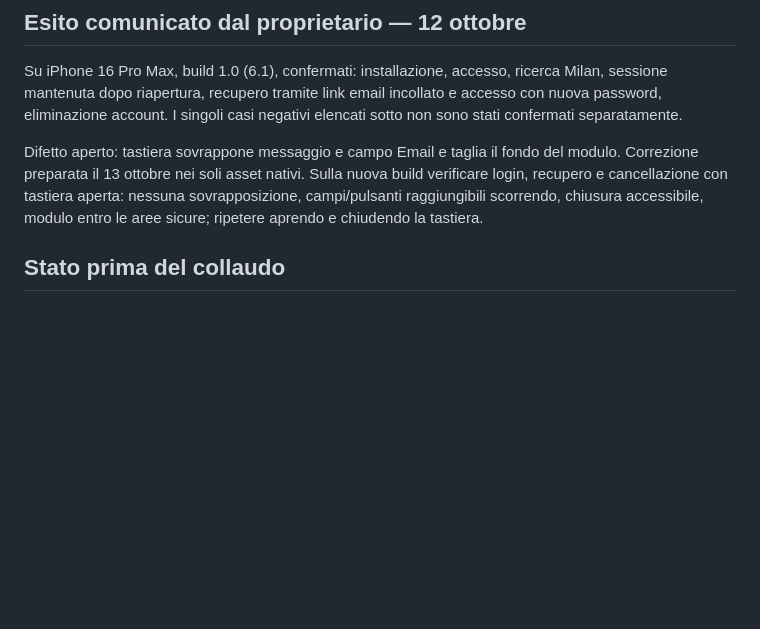
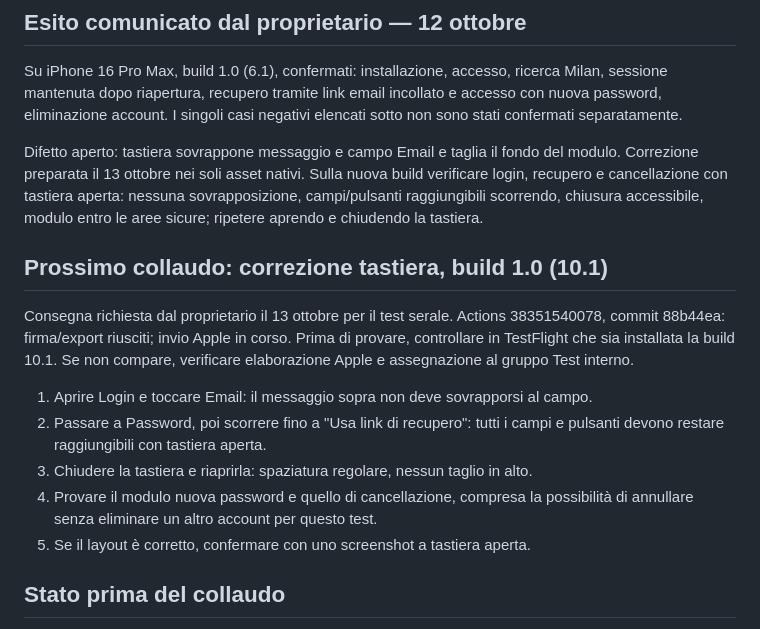
Before and after one commit to CiccioGamer00/calcio_report, a Markdown page: docs/iphone-testflight-checklist.md, the part around the change. Rendered like a GitHub page; blank space fills up the shorter version.

Commit message:
docs: prepare evening keyboard acceptance for TestFlight 10.1

```diff
--- a/docs/iphone-testflight-checklist.md
+++ b/docs/iphone-testflight-checklist.md
@@ -16,6 +16,21 @@ del modulo. Correzione preparata il 13 ottobre nei soli asset nativi.
 Sulla nuova build verificare login, recupero e cancellazione con tastiera aperta:
 nessuna sovrapposizione, campi/pulsanti raggiungibili scorrendo, chiusura accessibile,
 modulo entro le aree sicure; ripetere aprendo e chiudendo la tastiera.
+
+## Prossimo collaudo: correzione tastiera, build 1.0 (10.1)
+
+Consegna richiesta dal proprietario il 13 ottobre per il test serale.
+Actions 38351540078, commit 88b44ea: firma/export riusciti; invio Apple in corso.
+Prima di provare, controllare in TestFlight che sia installata la build 10.1.
+Se non compare, verificare elaborazione Apple e assegnazione al gruppo Test interno.
+
+1. Aprire Login e toccare Email: il messaggio sopra non deve sovrapporsi al campo.
+2. Passare a Password, poi scorrere fino a "Usa link di recupero": tutti i
+   campi e pulsanti devono restare raggiungibili con tastiera aperta.
+3. Chiudere la tastiera e riaprirla: spaziatura regolare, nessun taglio in alto.
+4. Provare il modulo nuova password e quello di cancellazione, compresa la
+   possibilità di annullare senza eliminare un altro account per questo test.
+5. Se il layout è corretto, confermare con uno screenshot a tastiera aperta.
 
 ## Stato prima del collaudo
 
```
